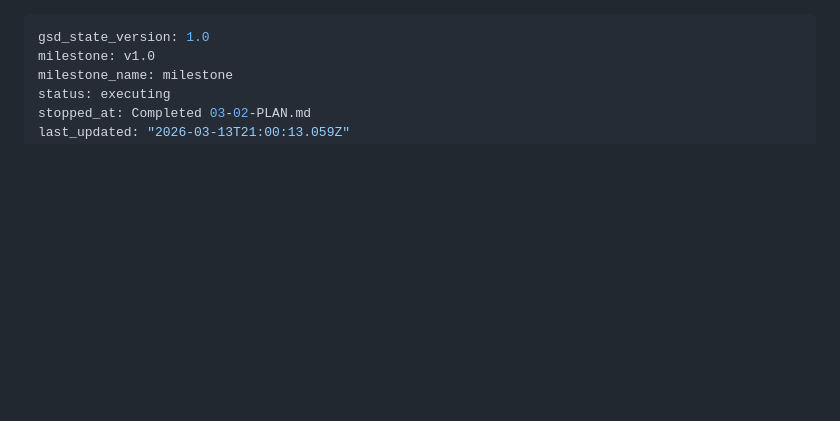
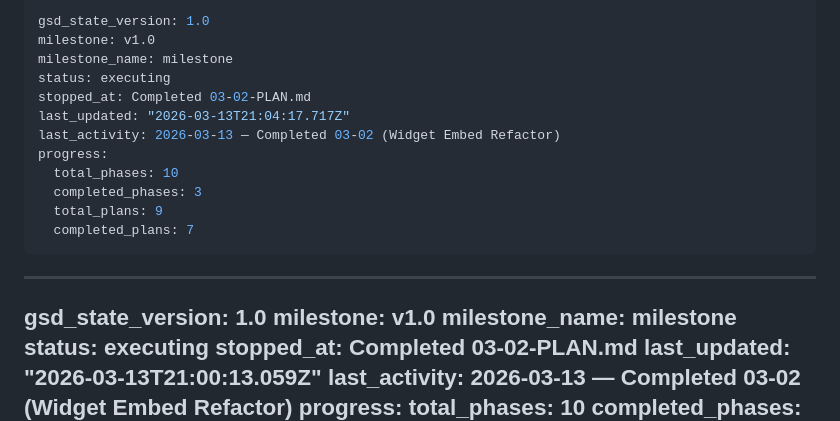
Before and after one commit to nikita-bg/simplifyopsco-tech, a Markdown page: .planning/STATE.md, the part around the change. Rendered like a GitHub page; blank space fills up the shorter version.

Commit message:
docs(phase-3): complete phase execution — all 7 requirements verified
Co-Authored-By: Claude Opus 4.6 <noreply@anthropic.com>

```diff
--- a/.planning/STATE.md
+++ b/.planning/STATE.md
@@ -1,3 +1,18 @@
+---
+gsd_state_version: 1.0
+milestone: v1.0
+milestone_name: milestone
+status: executing
+stopped_at: Completed 03-02-PLAN.md
+last_updated: "2026-03-13T21:04:17.717Z"
+last_activity: 2026-03-13 — Completed 03-02 (Widget Embed Refactor)
+progress:
+  total_phases: 10
+  completed_phases: 3
+  total_plans: 9
+  completed_plans: 7
+---
+
 ---
 gsd_state_version: 1.0
 milestone: v1.0
```
Also changed, not shown: 1 other file.
